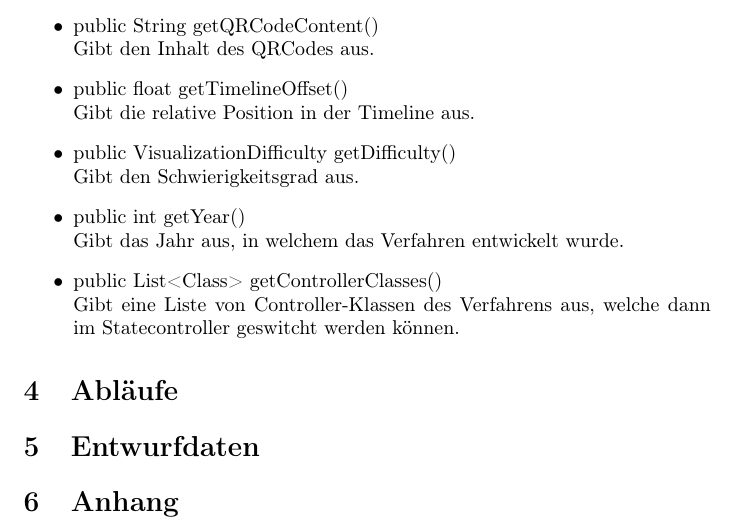
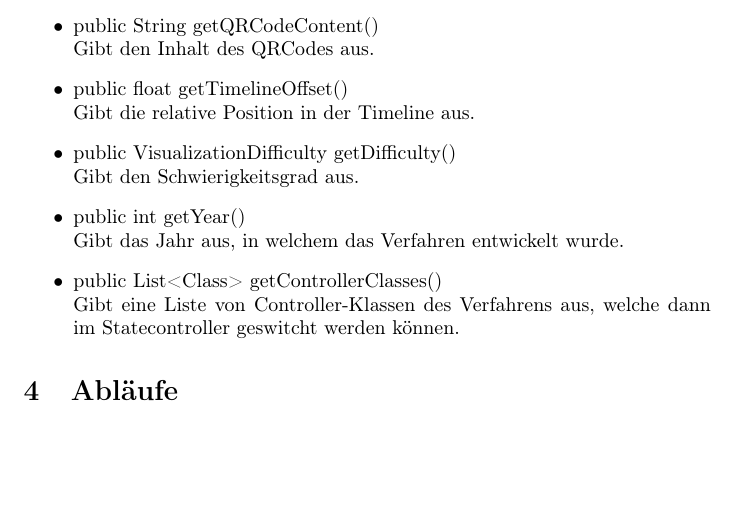
Before and after one commit to matthiasplappert/Cryptographics, a LaTeX document (cg_entwurf/cg_entwurf.tex): part of page 44 of 44, cut so that both start at the same text, the shorter picture padded with empty space. Compiled offline with pdfLaTeX.

Commit message:
Remove Anhang + Entwurfsdaten.

```diff
--- a/cg_entwurf/cg_entwurf.tex
+++ b/cg_entwurf/cg_entwurf.tex
@@ -1043,9 +1043,6 @@ Alle Schichten unterteilen ihre Klassen nach dem Model-View-Controller-Prinzip u
 
 \section{Abläufe}
 
-\section{Entwurfdaten}
-
-\section{Anhang}
 \glsaddall
 \printglossary[numberedsection, style=altlist]
 
```
